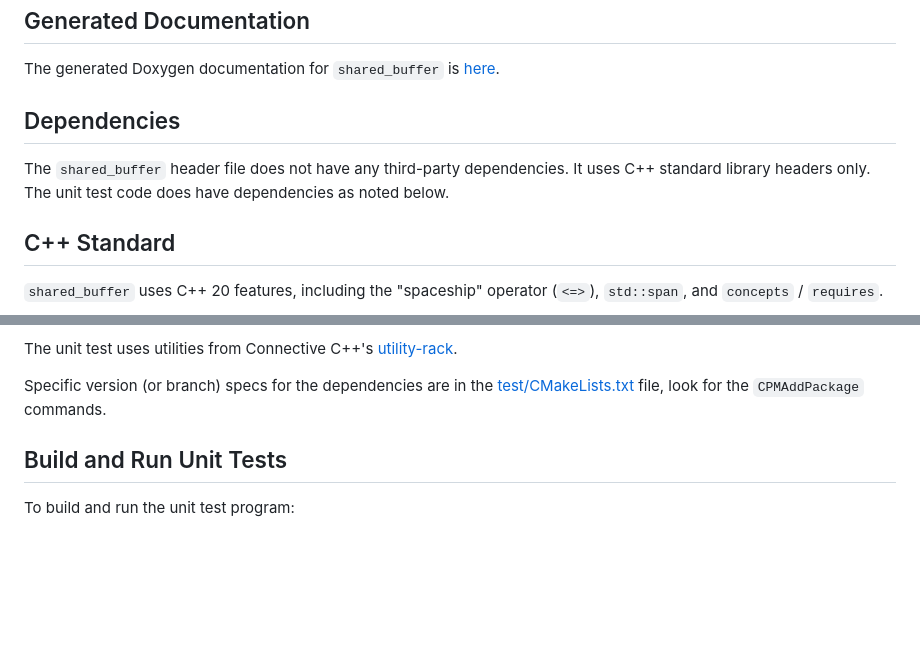
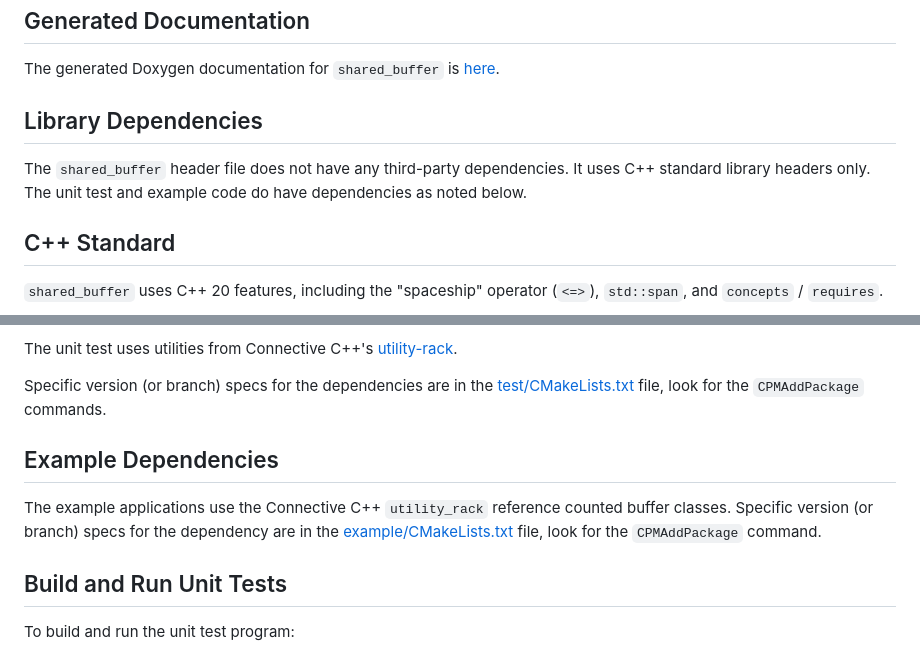
Before and after one commit to connectivecpp/shared-buffer, a Markdown page: README.md, 2 parts joined by grey strips. Drawn GitHub-style; blank space fills up the shorter version.

Commit message:
Minor tweaks to README

```diff
--- a/README.md
+++ b/README.md
@@ -24,9 +24,9 @@ While internally all data is kept in `std::byte` buffers, convenience methods ar
 
 The generated Doxygen documentation for `shared_buffer` is [here](https://connectivecpp.github.io/shared-buffer/).
 
-## Dependencies
+## Library Dependencies
 
-The `shared_buffer` header file does not have any third-party dependencies. It uses C++ standard library headers only. The unit test code does have dependencies as noted below.
+The `shared_buffer` header file does not have any third-party dependencies. It uses C++ standard library headers only. The unit test and example code do have dependencies as noted below.
 
 ## C++ Standard
 
@@ -43,6 +43,10 @@ The unit test code uses [Catch2](https://github.com/catchorg/Catch2). If the `SH
 The unit test uses utilities from Connective C++'s [utility-rack](https://github.com/connectivecpp/utility-rack).
 
 Specific version (or branch) specs for the dependencies are in the [test/CMakeLists.txt](test/CMakeLists.txt) file, look for the `CPMAddPackage` commands.
+
+## Example Dependencies
+
+The example applications use the Connective C++ `utility_rack` reference counted buffer classes. Specific version (or branch) specs for the dependency are in the [example/CMakeLists.txt](example/CMakeLists.txt) file, look for the `CPMAddPackage` command.
 
 ## Build and Run Unit Tests
 
```
